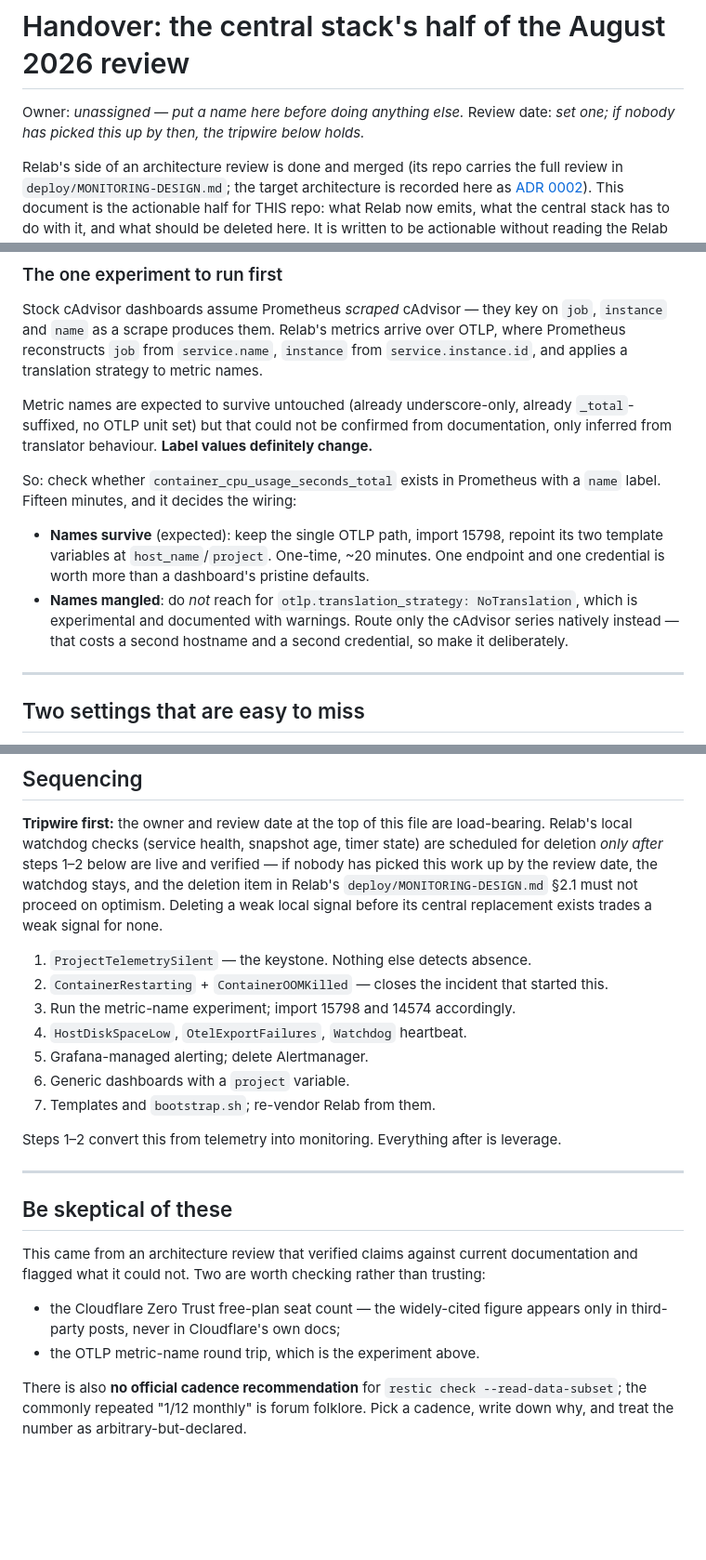
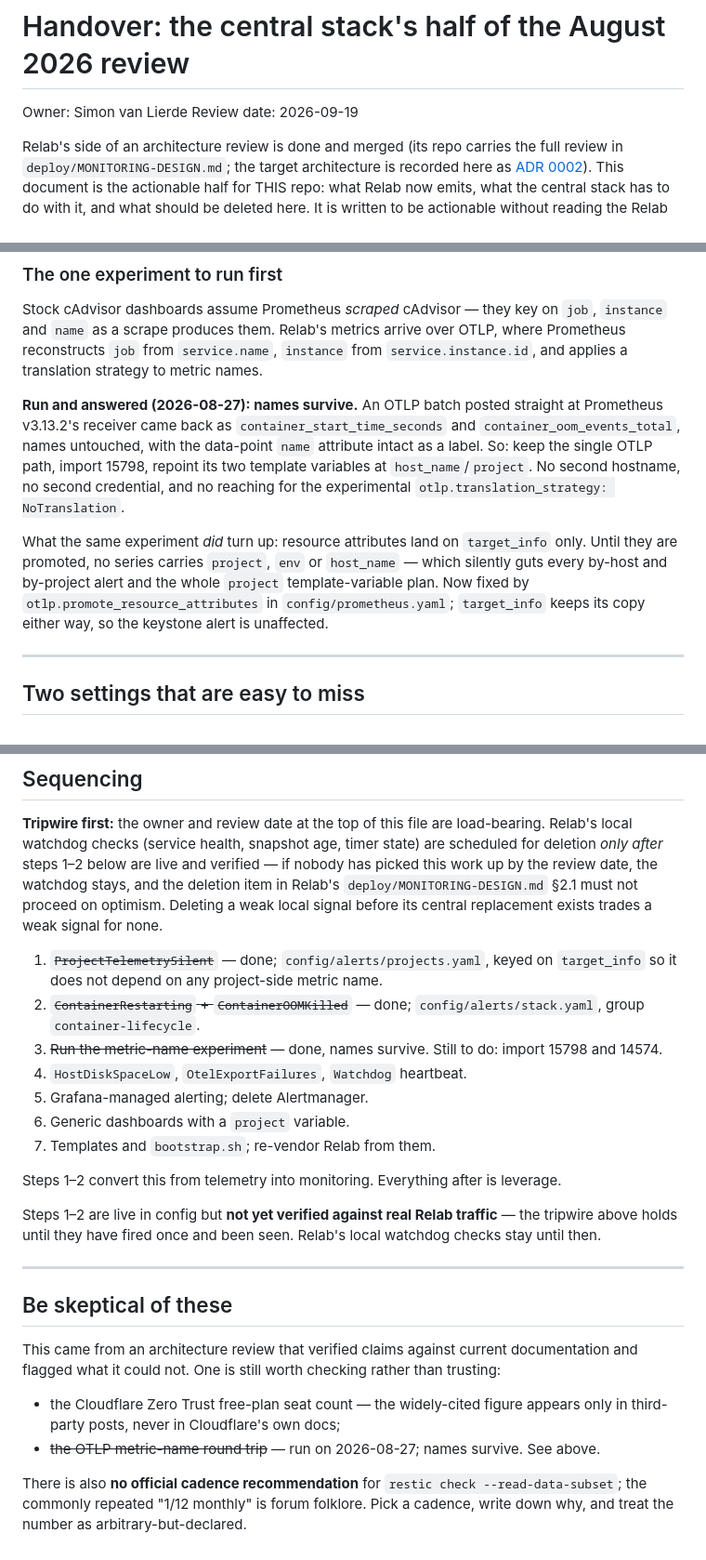
Before and after one commit to CMLPlatform/monitoring, a Markdown page: docs/HANDOVER.md, 3 parts joined by grey strips. Shown at 93% size. Drawn GitHub-style; blank space fills up the shorter version.

Commit message:
docs: assign handover owner, record the metric-name experiment

```diff
--- a/docs/HANDOVER.md
+++ b/docs/HANDOVER.md
@@ -1,7 +1,7 @@
 # Handover: the central stack's half of the August 2026 review
 
-Owner: _unassigned — put a name here before doing anything else._
-Review date: _set one; if nobody has picked this up by then, the tripwire below holds._
+Owner: Simon van Lierde
+Review date: 2026-09-19
 
 Relab's side of an architecture review is done and merged (its repo carries the full
 review in `deploy/MONITORING-DESIGN.md`; the target architecture is recorded here as
@@ -157,19 +157,18 @@ Stock cAdvisor dashboards assume Prometheus *scraped* cAdvisor — they key on `
 Prometheus reconstructs `job` from `service.name`, `instance` from `service.instance.id`,
 and applies a translation strategy to metric names.
 
-Metric names are expected to survive untouched (already underscore-only, already
-`_total`-suffixed, no OTLP unit set) but that could not be confirmed from documentation,
-only inferred from translator behaviour. **Label values definitely change.**
+**Run and answered (2026-08-27): names survive.** An OTLP batch posted straight at
+Prometheus v3.13.2's receiver came back as `container_start_time_seconds` and
+`container_oom_events_total`, names untouched, with the data-point `name` attribute intact
+as a label. So: keep the single OTLP path, import 15798, repoint its two template variables
+at `host_name`/`project`. No second hostname, no second credential, and no reaching for the
+experimental `otlp.translation_strategy: NoTranslation`.
 
-So: check whether `container_cpu_usage_seconds_total` exists in Prometheus with a `name`
-label. Fifteen minutes, and it decides the wiring:
-
-- **Names survive** (expected): keep the single OTLP path, import 15798, repoint its two
-  template variables at `host_name`/`project`. One-time, ~20 minutes. One endpoint and one
-  credential is worth more than a dashboard's pristine defaults.
-- **Names mangled**: do *not* reach for `otlp.translation_strategy: NoTranslation`, which
-  is experimental and documented with warnings. Route only the cAdvisor series natively
-  instead — that costs a second hostname and a second credential, so make it deliberately.
+What the same experiment *did* turn up: resource attributes land on `target_info` only.
+Until they are promoted, no series carries `project`, `env` or `host_name` — which silently
+guts every by-host and by-project alert and the whole `project` template-variable plan. Now
+fixed by `otlp.promote_resource_attributes` in `config/prometheus.yaml`; `target_info` keeps
+its copy either way, so the keystone alert is unaffected.
 
 ______________________________________________________________________
 
@@ -230,9 +229,12 @@ this work up by the review date, the watchdog stays, and the deletion item in Re
 `deploy/MONITORING-DESIGN.md` §2.1 must not proceed on optimism. Deleting a weak local
 signal before its central replacement exists trades a weak signal for none.
 
-1. `ProjectTelemetrySilent` — the keystone. Nothing else detects absence.
-1. `ContainerRestarting` + `ContainerOOMKilled` — closes the incident that started this.
-1. Run the metric-name experiment; import 15798 and 14574 accordingly.
+1. ~~`ProjectTelemetrySilent`~~ — done; `config/alerts/projects.yaml`, keyed on
+   `target_info` so it does not depend on any project-side metric name.
+1. ~~`ContainerRestarting` + `ContainerOOMKilled`~~ — done; `config/alerts/stack.yaml`,
+   group `container-lifecycle`.
+1. ~~Run the metric-name experiment~~ — done, names survive. Still to do: import 15798
+   and 14574.
 1. `HostDiskSpaceLow`, `OtelExportFailures`, `Watchdog` heartbeat.
 1. Grafana-managed alerting; delete Alertmanager.
 1. Generic dashboards with a `project` variable.
@@ -240,16 +242,20 @@ signal before its central replacement exists trades a weak signal for none.
 
 Steps 1–2 convert this from telemetry into monitoring. Everything after is leverage.
 
+Steps 1–2 are live in config but **not yet verified against real Relab traffic** — the
+tripwire above holds until they have fired once and been seen. Relab's local watchdog
+checks stay until then.
+
 ______________________________________________________________________
 
 ## Be skeptical of these
 
 This came from an architecture review that verified claims against current documentation and
-flagged what it could not. Two are worth checking rather than trusting:
+flagged what it could not. One is still worth checking rather than trusting:
 
 - the Cloudflare Zero Trust free-plan seat count — the widely-cited figure appears only in
   third-party posts, never in Cloudflare's own docs;
-- the OTLP metric-name round trip, which is the experiment above.
+- ~~the OTLP metric-name round trip~~ — run on 2026-08-27; names survive. See above.
 
 There is also **no official cadence recommendation** for `restic check --read-data-subset`;
 the commonly repeated "1/12 monthly" is forum folklore. Pick a cadence, write down why, and
```
